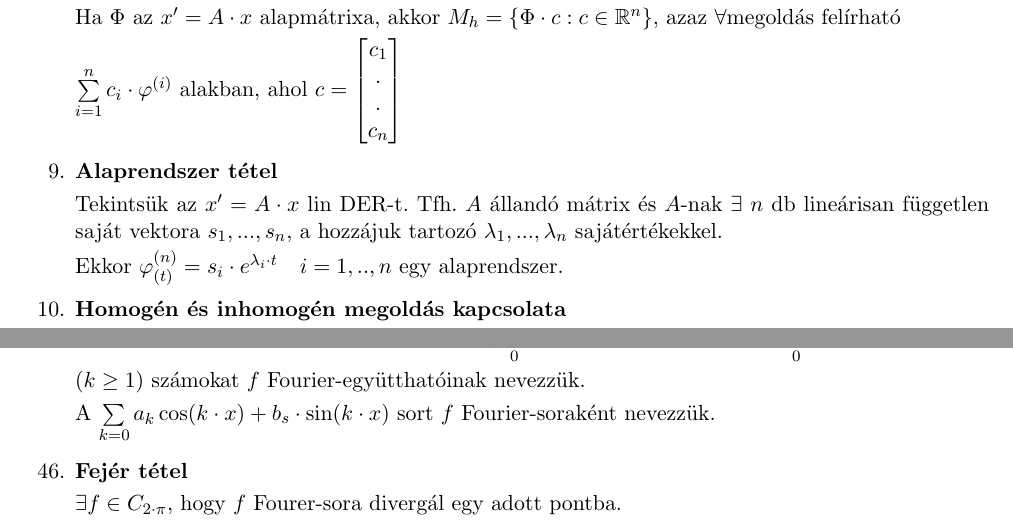
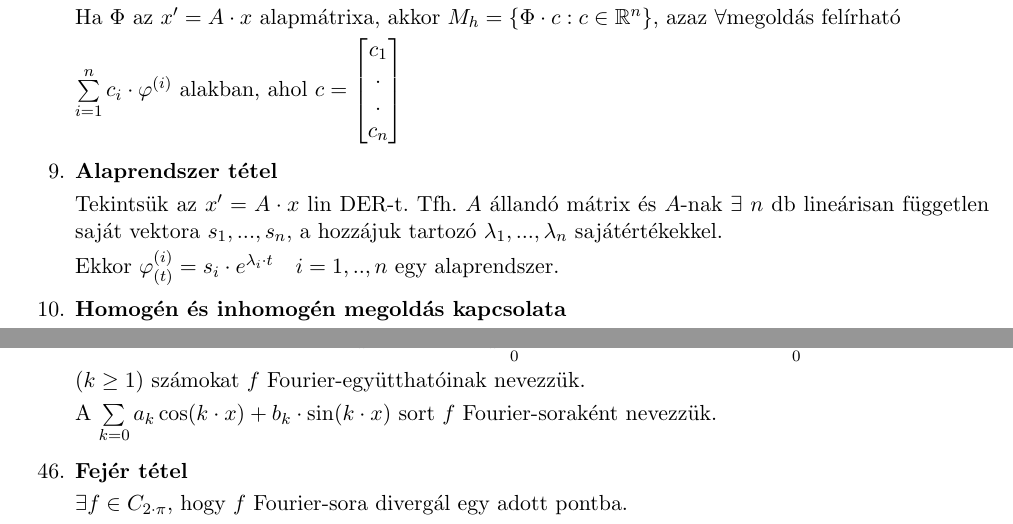
Before and after one commit to BenJoey/felev5, a LaTeX document (Modalg/ZH2_elmelet/ZH2_elmelet.tex): two parts of pages 1 and 5 of 5, joined at a grey line, cut so that both start at the same text. Compiled offline with pdfLaTeX.

Commit message:
Modalg|Small(er) fixes

```diff
--- a/Modalg/ZH2_elmelet/ZH2_elmelet.tex
+++ b/Modalg/ZH2_elmelet/ZH2_elmelet.tex
@@ -57,7 +57,7 @@
 	Tekintsük az $x'=A\cdot x$ lin DER-t. Tfh. $A$ állandó mátrix és $A$-nak $\exists$ $n$
 	db lineárisan független saját vektora $s_1,...,s_n$, a hozzájuk tartozó
 	$\lambda_1,...,\lambda_n$ sajátértékekkel.\br
-	Ekkor $\varphi^{(n)}_{(t)}=s_i\cdot e^{\lambda_i\cdot t}\quad i=1,..,n$ egy alaprendszer.
+	Ekkor $\varphi^{(i)}_{(t)}=s_i\cdot e^{\lambda_i\cdot t}\quad i=1,..,n$ egy alaprendszer.
 	\item\textbf{Homogén és inhomogén megoldás kapcsolata}\br
 	Ha $\psi_0\in M_{ih}$, akkor $M_{ih}=\{\psi_0+M_h\}=\{\psi_0+\varphi:\varphi\in M_h\}$
 	\item\textbf{Inhomogén megoldás felírása}
@@ -229,8 +229,8 @@
 	\frac{1}{\pi}\int\limits_0^{2\cdot\pi}f(x)\cdot\cos(k\cdot x)dx,\quad b_k:=
 	\int\limits_0^{2\cdot\pi}f(x)\cdot\sin(k\cdot x)dx,\br(k\geq1)$
 	számokat $f$ Fourier-együtthatóinak nevezzük.\br A $\sum\limits_{k=0}a_k
-	\cos(k\cdot x)+b_s\cdot\sin(k\cdot x)$ sort $f$ Fourier-soraként nevezzük.
+	\cos(k\cdot x)+b_k\cdot\sin(k\cdot x)$ sort $f$ Fourier-soraként nevezzük.
 	\item\textbf{Fejér tétel}\br
-	$\exists f\in C_{2\cdot \pi}$, hogy $f$ Fourer-sora divergál egy adott pontba.
+	$\exists f\in C_{2\cdot \pi}$, hogy $f$ Fourier-sora divergál egy adott pontba.
 \end{enumerate}
 \end{document}
```
Also changed, not shown: Modalg/ZH2_elmelet/ZH2_elmelet.tex (2 more changed lines).
